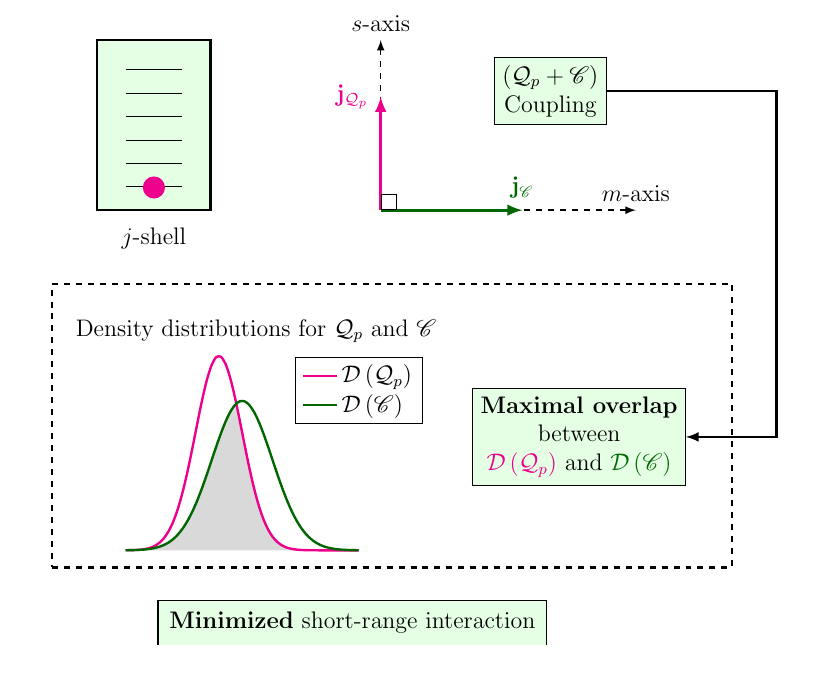
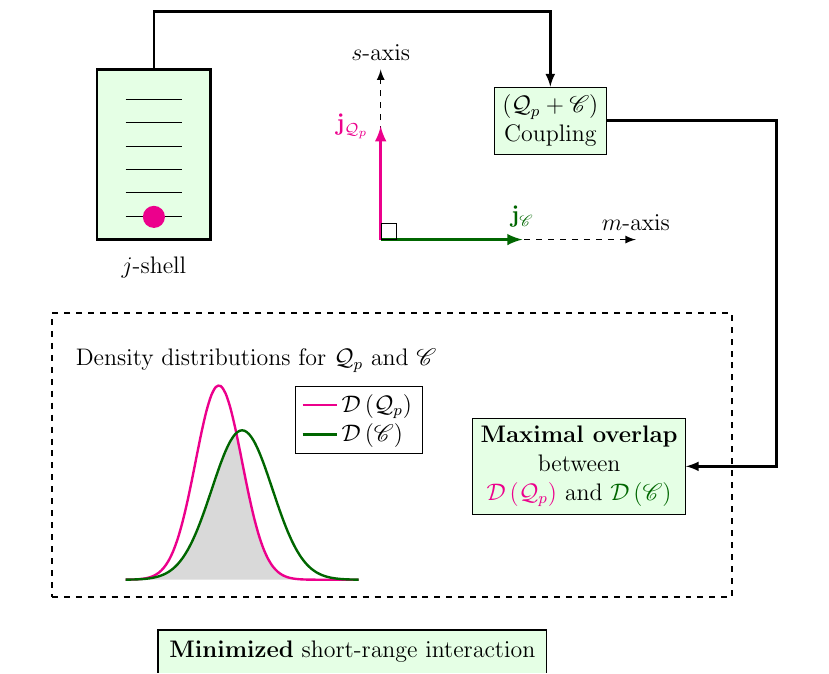
Before and after one commit to basavyr/latex-useful-implementations, a LaTeX document (Codes/tikz/coupling-wobbling-diagrams/main.tex): part of page 2 of 2, cut so that both start at the same text. Compiled offline with pdfLaTeX.

Commit message:
draw arrow from fermi shell to coupling box

```diff
--- a/Codes/tikz/coupling-wobbling-diagrams/main.tex
+++ b/Codes/tikz/coupling-wobbling-diagrams/main.tex
@@ -109,6 +109,9 @@
                 \node[] at (2.5,-0.5) {$j$-shell};
             \end{scope}
 
+            %draw arrow from jshell to coupling box
+            \draw[-latex,very thick] (jshell-box.north) -- ($(jshell-box.north)+(0,1cm)$) -| (coupling-box);
+
         \end{tikzpicture}
 
         \caption{The workflow of a quasi-particle with particle character $\mathcal{Q}_p$ in its coupling with a triaxial rotor $\mathscr{C}$.}
```
Also changed, not shown: Codes/tikz/coupling-wobbling-diagrams/main.pdf.
